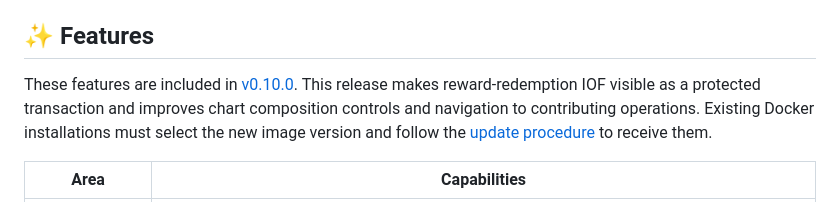
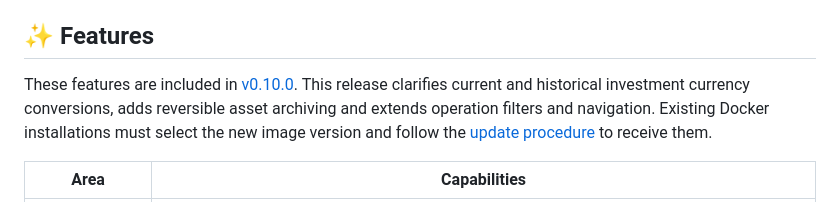
Before and after one commit to HenriqueMayer/TuxedoFinance, a Markdown page: README.md, the part around the change. Rendered like a GitHub page.

Commit message:
Describe v0.10.0 investment improvements in both release summaries

```diff
--- a/README.md
+++ b/README.md
@@ -130,8 +130,8 @@ available starting with `v0.9.0`.
 ## ✨ Features
 
 These features are included in [v0.10.0](CHANGELOG.md#0100---2026-10-09).
-This release makes reward-redemption IOF visible as a protected transaction and
-improves chart composition controls and navigation to contributing operations.
+This release clarifies current and historical investment currency conversions,
+adds reversible asset archiving and extends operation filters and navigation.
 Existing Docker installations must select the new image version and follow the
 [update procedure](docs/docker.md#update) to receive them.
 
```
Also changed, not shown: README.pt-BR.md (+2 -2 lines).
